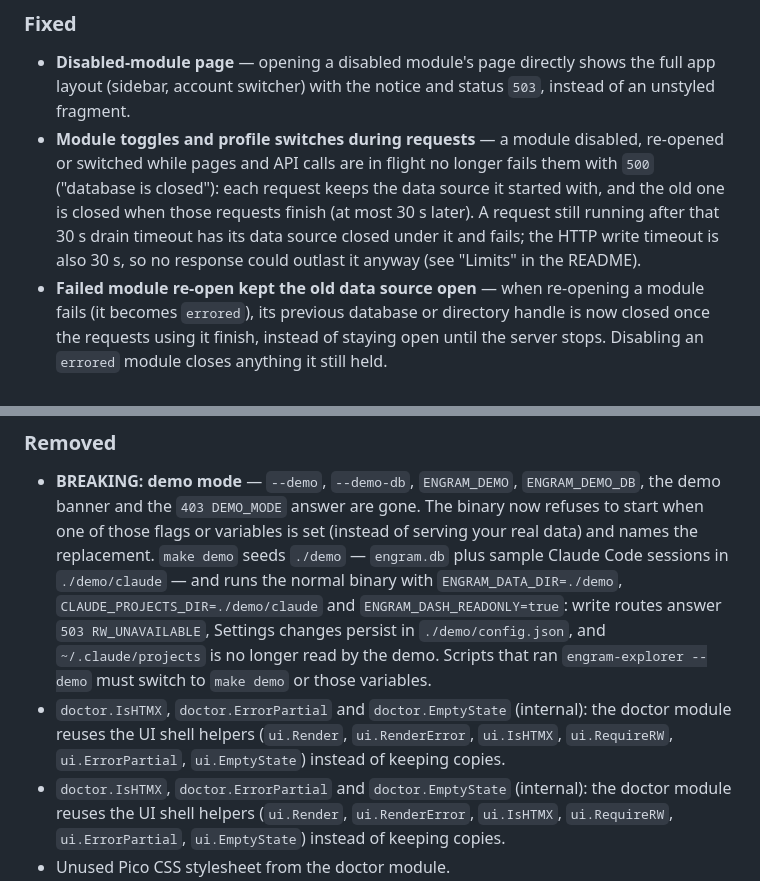
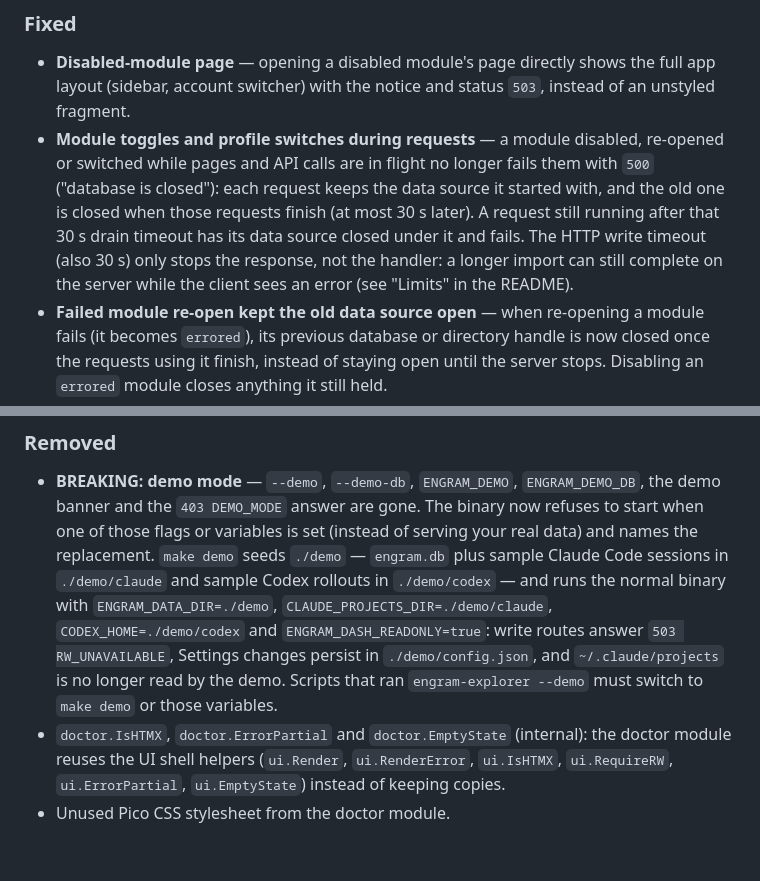
Before and after one commit to AlvaroQ/engram-explorer, a Markdown page: CHANGELOG.md, 2 parts joined by grey strips. GitHub-like rendering; blank space fills up the shorter version.

```diff
--- a/CHANGELOG.md
+++ b/CHANGELOG.md
@@ -39,8 +39,9 @@ The format is based on [Keep a Changelog](https://keepachangelog.com/en/1.1.0/).
 - **Module toggles and profile switches during requests** — a module disabled, re-opened or switched while
   pages and API calls are in flight no longer fails them with `500` ("database is closed"): each request keeps
   the data source it started with, and the old one is closed when those requests finish (at most 30 s later). A
-  request still running after that 30 s drain timeout has its data source closed under it and fails; the HTTP
-  write timeout is also 30 s, so no response could outlast it anyway (see "Limits" in the README).
+  request still running after that 30 s drain timeout has its data source closed under it and fails. The HTTP
+  write timeout (also 30 s) only stops the response, not the handler: a longer import can still complete on
+  the server while the client sees an error (see "Limits" in the README).
 - **Failed module re-open kept the old data source open** — when re-opening a module fails (it becomes `errored`),
   its previous database or directory handle is now closed once the requests using it finish, instead of staying
   open until the server stops. Disabling an `errored` module closes anything it still held.
@@ -180,13 +181,11 @@ The format is based on [Keep a Changelog](https://keepachangelog.com/en/1.1.0/).
 - **BREAKING: demo mode** — `--demo`, `--demo-db`, `ENGRAM_DEMO`, `ENGRAM_DEMO_DB`, the demo banner and the
   `403 DEMO_MODE` answer are gone. The binary now refuses to start when one of those flags or variables is set
   (instead of serving your real data) and names the replacement. `make demo` seeds `./demo` — `engram.db` plus
-  sample Claude Code sessions in `./demo/claude` — and runs the normal binary with `ENGRAM_DATA_DIR=./demo`,
-  `CLAUDE_PROJECTS_DIR=./demo/claude` and `ENGRAM_DASH_READONLY=true`: write routes answer
+  sample Claude Code sessions in `./demo/claude` and sample Codex rollouts in `./demo/codex` — and runs the normal
+  binary with `ENGRAM_DATA_DIR=./demo`, `CLAUDE_PROJECTS_DIR=./demo/claude`, `CODEX_HOME=./demo/codex` and
+  `ENGRAM_DASH_READONLY=true`: write routes answer
   `503 RW_UNAVAILABLE`, Settings changes persist in `./demo/config.json`, and `~/.claude/projects` is no longer
   read by the demo. Scripts that ran `engram-explorer --demo` must switch to `make demo` or those variables.
-- `doctor.IsHTMX`, `doctor.ErrorPartial` and `doctor.EmptyState` (internal): the doctor module reuses the UI
-  shell helpers (`ui.Render`, `ui.RenderError`, `ui.IsHTMX`, `ui.RequireRW`, `ui.ErrorPartial`,
-  `ui.EmptyState`) instead of keeping copies.
 - `doctor.IsHTMX`, `doctor.ErrorPartial` and `doctor.EmptyState` (internal): the doctor module reuses the UI
   shell helpers (`ui.Render`, `ui.RenderError`, `ui.IsHTMX`, `ui.RequireRW`, `ui.ErrorPartial`,
   `ui.EmptyState`) instead of keeping copies.
```
Also changed, not shown: README.md (+11 -7 lines), SECURITY.md (+6 -3 lines).
